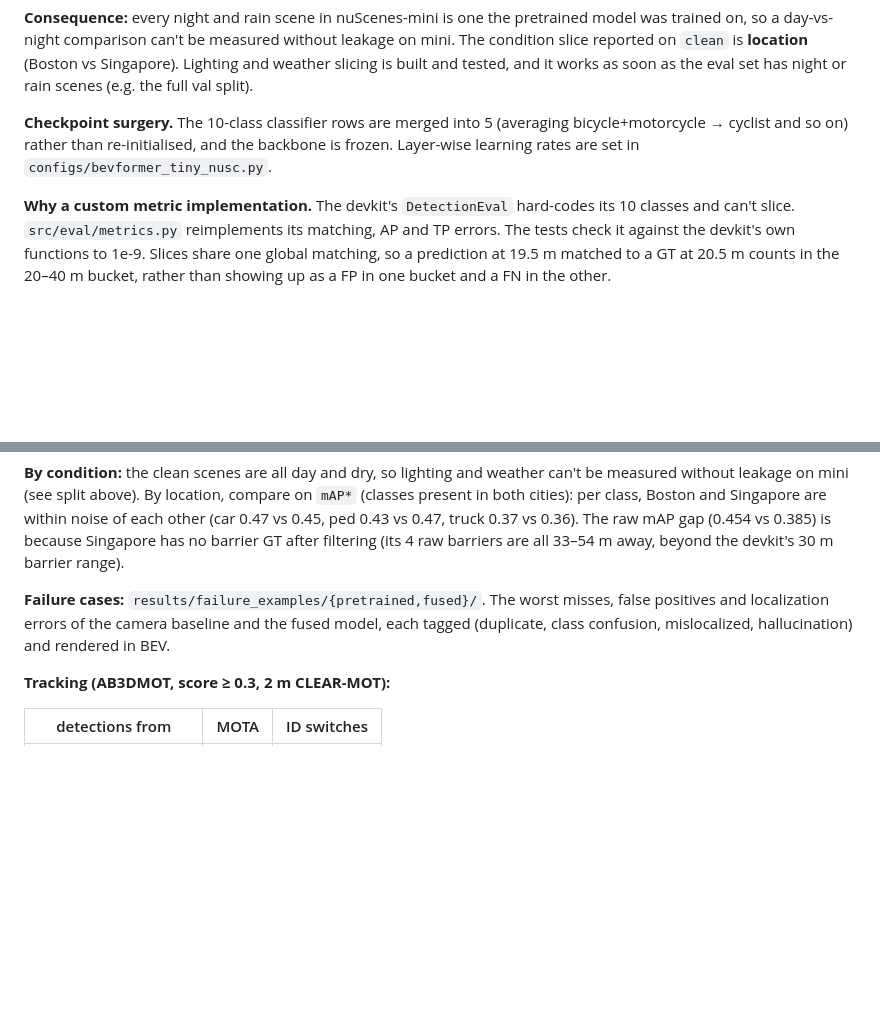
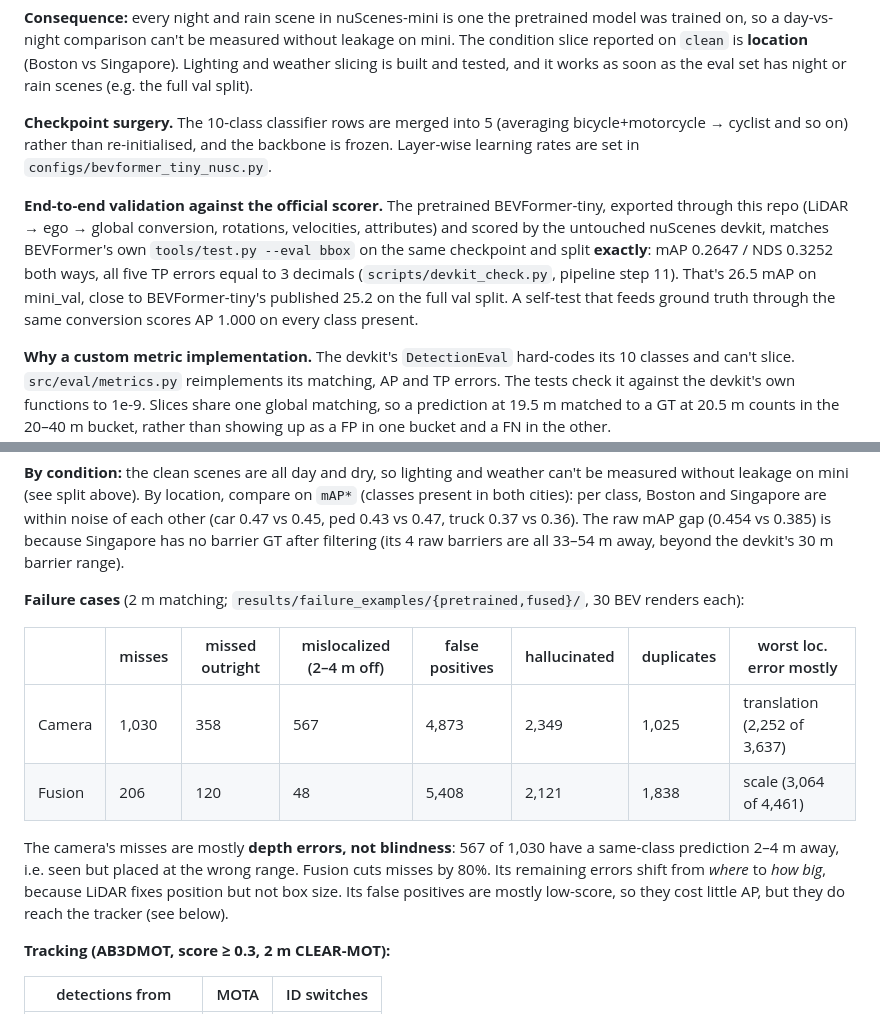
Before and after one commit to abhijnya4601/bev-track, a Markdown page: README.md, 2 parts joined by grey strips. Rendered like a GitHub page; blank space fills up the shorter version.

Commit message:
Record official devkit agreement and failure-case results
Our export scored by the untouched devkit matches BEVFormer's own evaluation
exactly (mAP 0.2647 / NDS 0.3252, all TP errors to 3 decimals). Failure analysis
of the camera baseline and fused model added to the README.

```diff
--- a/README.md
+++ b/README.md
@@ -59,6 +59,14 @@ tested, and it works as soon as the eval set has night or rain scenes (e.g. the
 bicycle+motorcycle → cyclist and so on) rather than re-initialised, and the backbone is frozen.
 Layer-wise learning rates are set in `configs/bevformer_tiny_nusc.py`.
 
+**End-to-end validation against the official scorer.** The pretrained BEVFormer-tiny, exported
+through this repo (LiDAR → ego → global conversion, rotations, velocities, attributes) and scored by the
+untouched nuScenes devkit, matches BEVFormer's own `tools/test.py --eval bbox` on the same checkpoint
+and split **exactly**: mAP 0.2647 / NDS 0.3252 both ways, all five TP errors equal to 3 decimals
+(`scripts/devkit_check.py`, pipeline step 11). That's 26.5 mAP on mini_val, close to BEVFormer-tiny's
+published 25.2 on the full val split. A self-test that feeds ground truth through the same conversion
+scores AP 1.000 on every class present.
+
 **Why a custom metric implementation.** The devkit's `DetectionEval` hard-codes its 10 classes and
 can't slice. `src/eval/metrics.py` reimplements its matching, AP and TP errors. The tests check it
 against the devkit's own functions to 1e-9. Slices share one global matching, so a prediction at
@@ -118,9 +126,17 @@ ped 0.43 vs 0.47, truck 0.37 vs 0.36). The raw mAP gap (0.454 vs 0.385) is becau
 no barrier GT after filtering (its 4 raw barriers are all 33–54 m away, beyond the devkit's
 30 m barrier range).
 
-**Failure cases:** `results/failure_examples/{pretrained,fused}/`. The worst misses, false positives and
-localization errors of the camera baseline and the fused model, each tagged (duplicate, class confusion,
-mislocalized, hallucination) and rendered in BEV.
+**Failure cases** (2 m matching; `results/failure_examples/{pretrained,fused}/`, 30 BEV renders each):
+
+| | misses | missed outright | mislocalized (2–4 m off) | false positives | hallucinated | duplicates | worst loc. error mostly |
+|---|---|---|---|---|---|---|---|
+| Camera | 1,030 | 358 | 567 | 4,873 | 2,349 | 1,025 | translation (2,252 of 3,637) |
+| Fusion | 206 | 120 | 48 | 5,408 | 2,121 | 1,838 | scale (3,064 of 4,461) |
+
+The camera's misses are mostly **depth errors, not blindness**: 567 of 1,030 have a same-class
+prediction 2–4 m away, i.e. seen but placed at the wrong range. Fusion cuts misses by 80%. Its
+remaining errors shift from *where* to *how big*, because LiDAR fixes position but not box size. Its
+false positives are mostly low-score, so they cost little AP, but they do reach the tracker (see below).
 
 **Tracking (AB3DMOT, score ≥ 0.3, 2 m CLEAR-MOT):**
 
```
Also changed, not shown: NOTES.md (+6 -1 lines).
